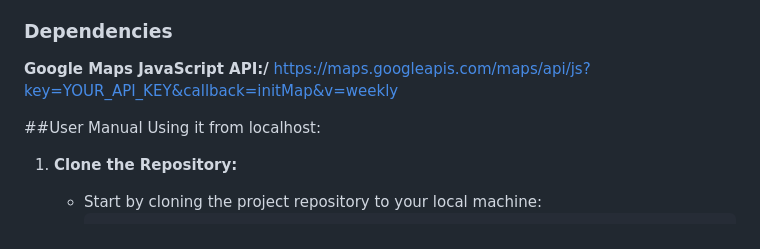
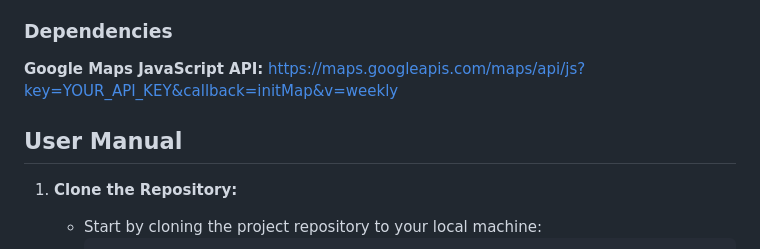
Before and after one commit to AlbinMurtezaj/TSP_GeneticAlgorithm, a Markdown page: README.md, the part around one of its changes. Drawn GitHub-style.

````diff
--- a/README.md
+++ b/README.md
@@ -25,9 +25,9 @@ The project idea is that you give a number of cities and the distance between ea
 
 ### Dependencies
-**Google Maps JavaScript API:/** https://maps.googleapis.com/maps/api/js?key=YOUR_API_KEY&callback=initMap&v=weekly
+**Google Maps JavaScript API:** https://maps.googleapis.com/maps/api/js?key=YOUR_API_KEY&callback=initMap&v=weekly
 
-##User Manual
-Using it from localhost:
+## User Manual
+
 1. **Clone the Repository:**
    - Start by cloning the project repository to your local machine:
      ```
````
Also changed, not shown: other parts of README.md (+5 -5 lines).
